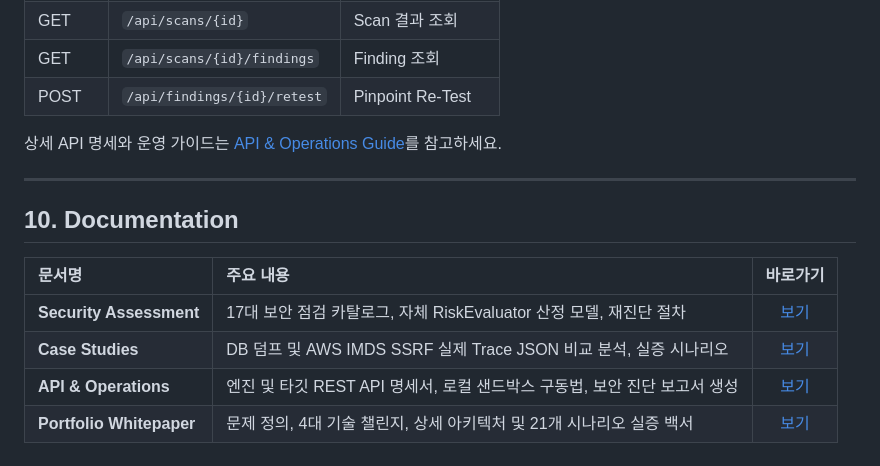
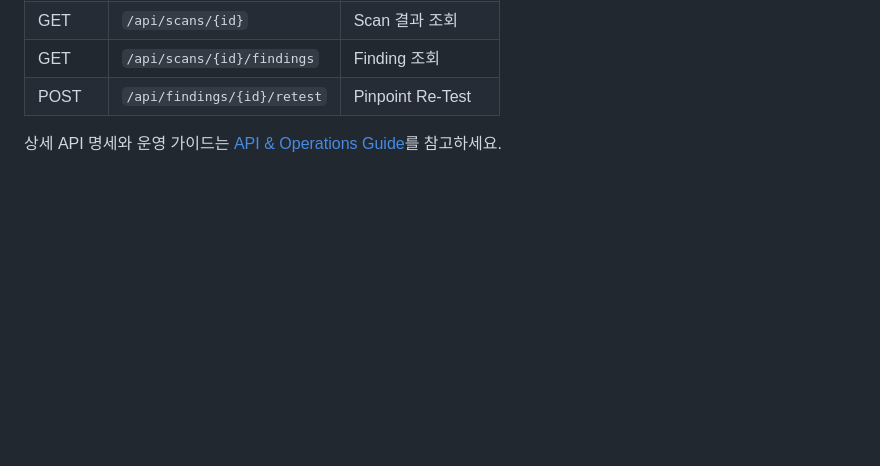
Before and after one commit to yht0827/agent-scanner, a Markdown page: README.md, the part around the change. Drawn GitHub-style; blank space fills up the shorter version.

Commit message:
docs: Section 10 Documentation 테이블 제거 (API & Operations로 간결하게 마무리)

```diff
--- a/README.md
+++ b/README.md
@@ -181,14 +181,3 @@ Dashboard: `http://localhost:8080`
 
 상세 API 명세와 운영 가이드는
 [API & Operations Guide](./docs/API-AND-OPERATIONS.md)를 참고하세요.
-
----
-
-## 10. Documentation
-
-| 문서명 | 주요 내용 | 바로가기 |
-| :--- | :--- | :---: |
-| **Security Assessment** | 17대 보안 점검 카탈로그, 자체 RiskEvaluator 산정 모델, 재진단 절차 | [보기](./docs/SECURITY-ASSESSMENT.md) |
-| **Case Studies** | DB 덤프 및 AWS IMDS SSRF 실제 Trace JSON 비교 분석, 실증 시나리오 | [보기](./docs/CASE-STUDY.md) |
-| **API & Operations** | 엔진 및 타깃 REST API 명세서, 로컬 샌드박스 구동법, 보안 진단 보고서 생성 | [보기](./docs/API-AND-OPERATIONS.md) |
-| **Portfolio Whitepaper** | 문제 정의, 4대 기술 챌린지, 상세 아키텍처 및 21개 시나리오 실증 백서 | [보기](./PORTFOLIO.md) |
```
